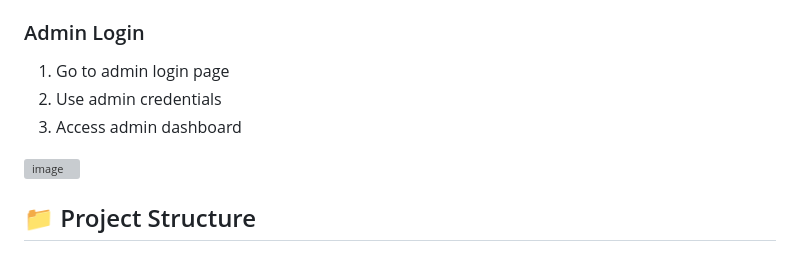
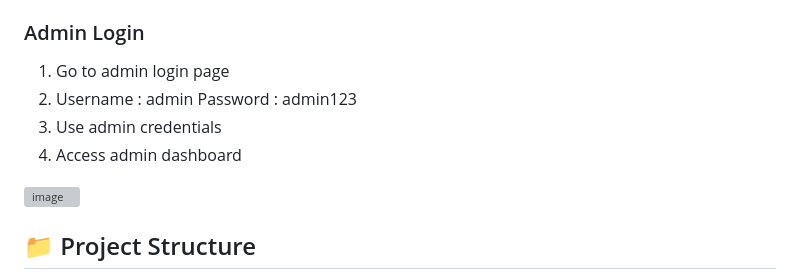
Before and after one commit to rajvi-pro/PHP-Project, a Markdown page: README.md, the part around the change. Rendered like a GitHub page; grey boxes are pictures that could not be loaded.

```diff
--- a/README.md
+++ b/README.md
@@ -156,8 +156,9 @@ chmod 755 uploads/
 
 ### Admin Login
 1. Go to admin login page
-2. Use admin credentials
-3. Access admin dashboard
+2. Username : admin Password : admin123
+3. Use admin credentials
+4. Access admin dashboard
 
 <img width="1920" height="1080" alt="image" src="https://github.com/user-attachments/assets/1789326b-a90e-4b28-98ab-0aa3955e66e0" />
 
```
